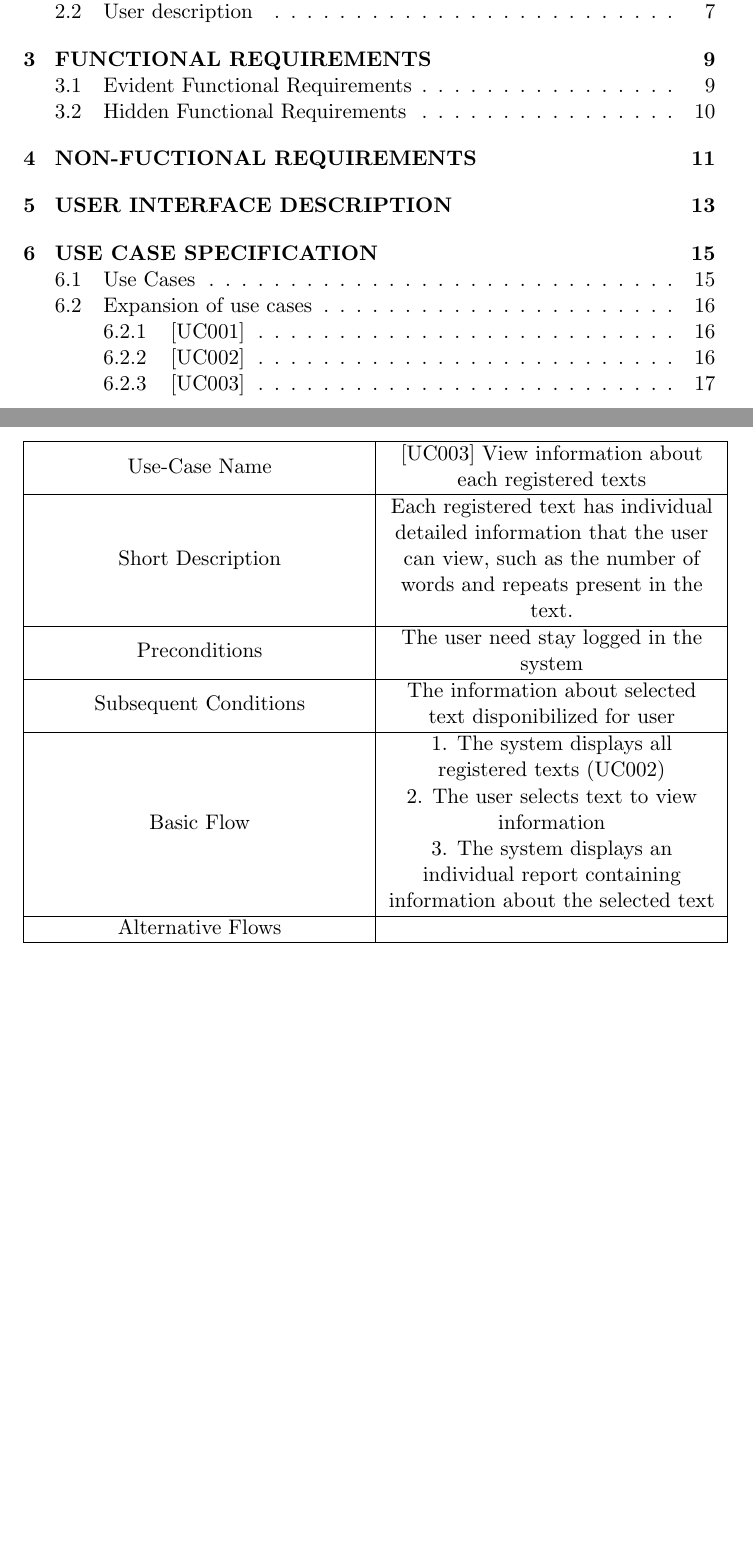
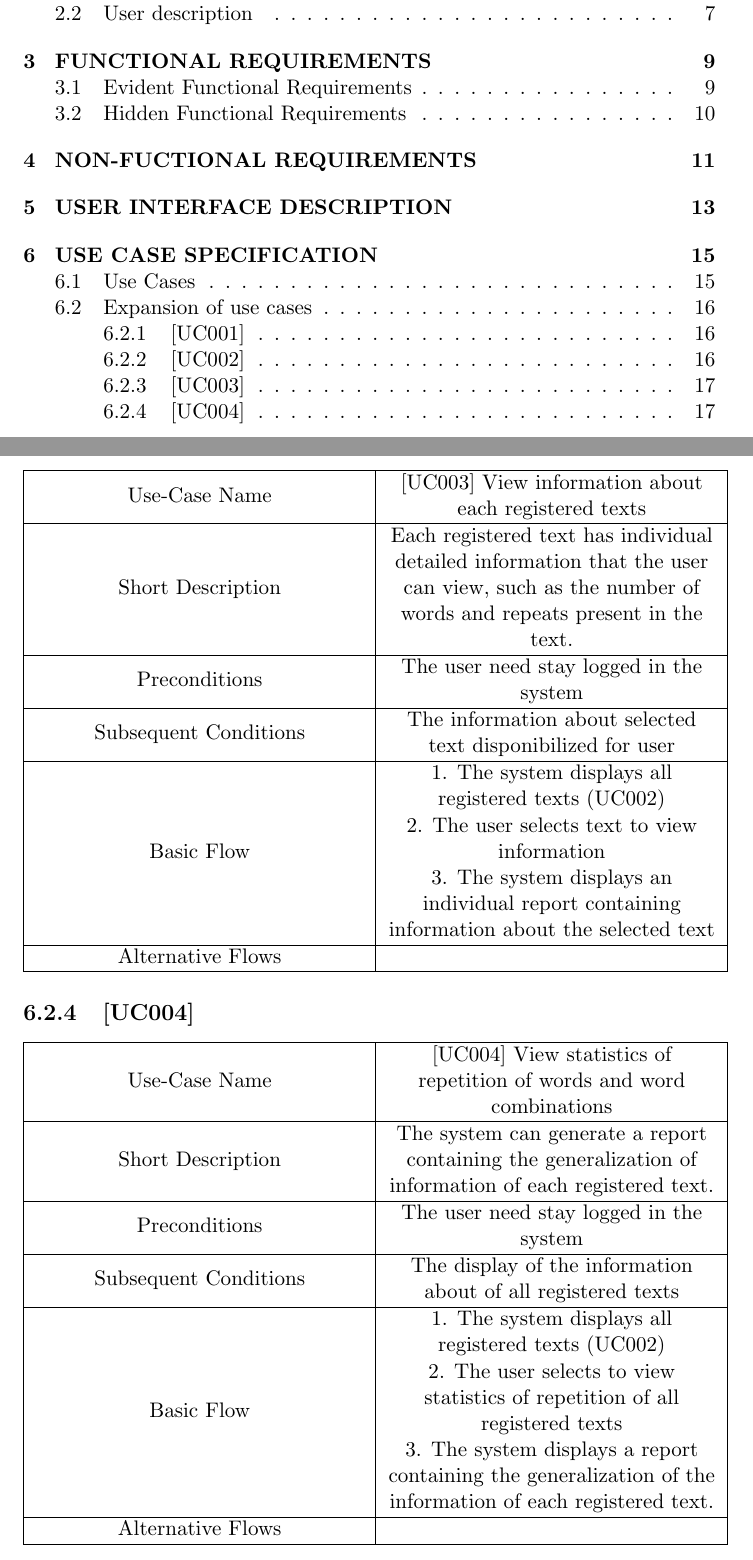
Before and after one commit to felipecaggi/foreign-language, a LaTeX book (_development-process_/documents/requirements-document/requirements-document.tex): two parts of pages 3 and 17 of 17, joined at a grey line, cut so that both start at the same text, the shorter picture padded with empty space. Compiled offline with pdfLaTeX.

Commit message:
[sysan_expucs_020] Expands the UC004 - View statistics of repetition of words and word combinations

```diff
--- a/_development-process_/documents/requirements-document/requirements-document.tex
+++ b/_development-process_/documents/requirements-document/requirements-document.tex
@@ -206,4 +206,18 @@ The importance of the application for the users is characterized in order to tra
 				Alternative Flows  		&       																																				\\ \hline
 			\end{tabular}
 
+			\subsection{[UC004]}
+				\begin{tabular}{|>{\centering\arraybackslash}m{6cm} |>{\centering\arraybackslash}m{6cm}|}										   			   \hline
+					Use-Case Name 			& [UC004] View statistics of repetition of words and word combinations											\\ \hline
+					Short Description  		& The system can generate a report containing the generalization of information of each registered text.    	\\ \hline
+					Preconditions  			& The user need stay logged in the system      																	\\ \hline
+					Subsequent Conditions	& The display of the information about of all registered texts													\\ \hline
+					Basic Flow  			& 	1. The system displays all registered texts (UC002)
+
+												2. The user selects to view statistics of repetition of all registered texts
+
+												3. The system displays a report containing the generalization of the information of each registered text.	\\ \hline
+				Alternative Flows  		&       																											\\ \hline
+			\end{tabular}
+
 \end{document}
```
Also changed, not shown: _development-process_/documents/requirements-document/requirements-document.pdf.
